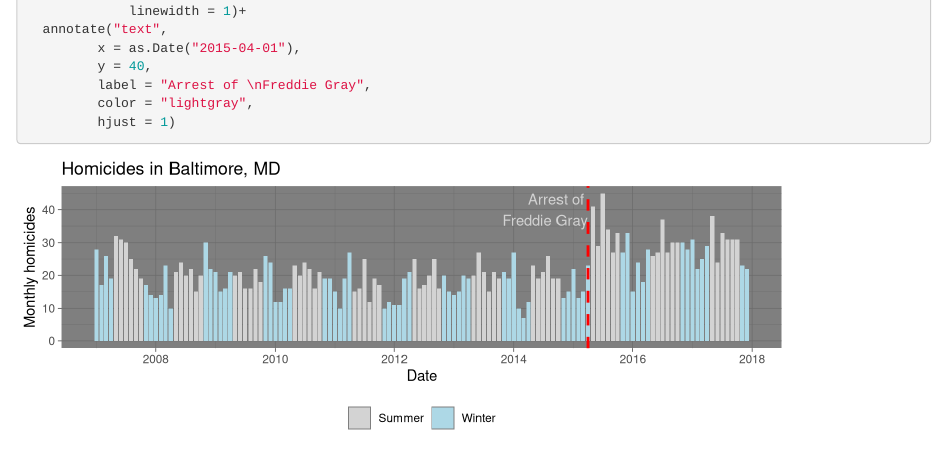
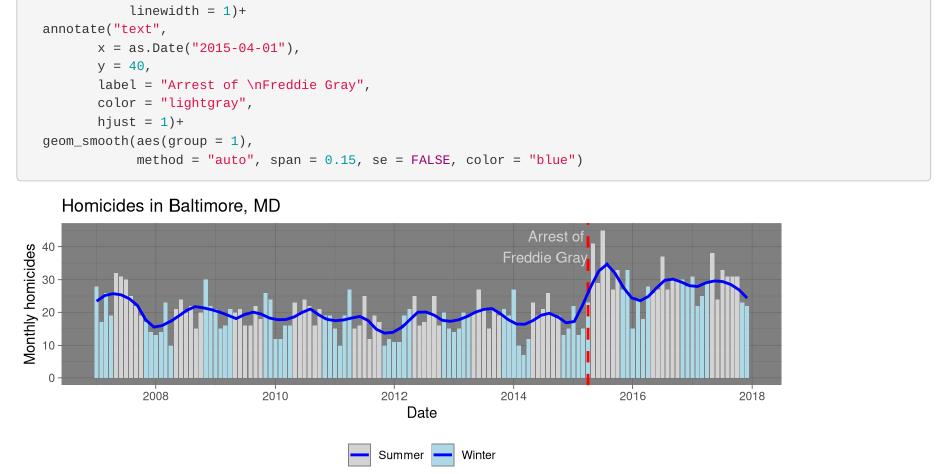
Before and after one commit to myunker/homework5, an R Markdown document (writing/homework5.Rmd): the page in a window 1100 px wide, from 1070 px down. Rendered offline with R 4.5, knitr and Pandoc, with nearby package versions.

Commit message:
fitting the trend line

````diff
--- a/writing/homework5.Rmd
+++ b/writing/homework5.Rmd
@@ -69,5 +69,7 @@ monthly_homicides |>
          y = 40,
          label = "Arrest of \nFreddie Gray",
          color = "lightgray",
-         hjust = 1)
+         hjust = 1)+
+  geom_smooth(aes(group = 1),
+              method = "auto", span = 0.15, se = FALSE, color = "blue")
 ```
````
